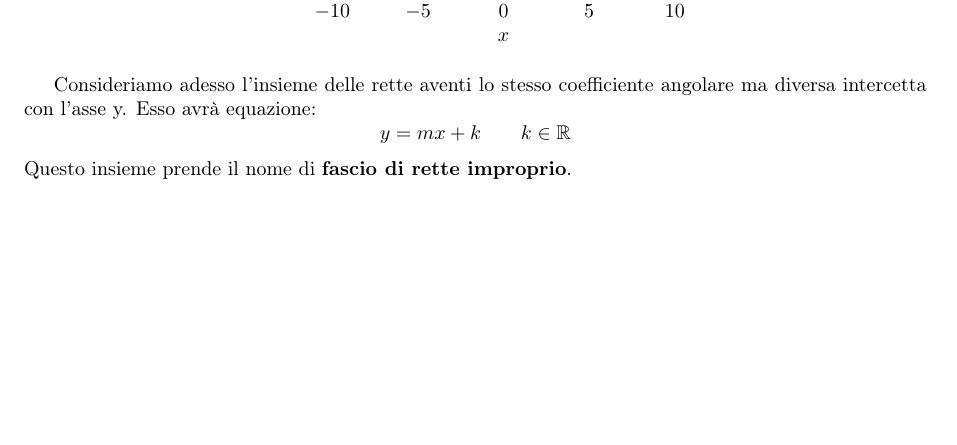
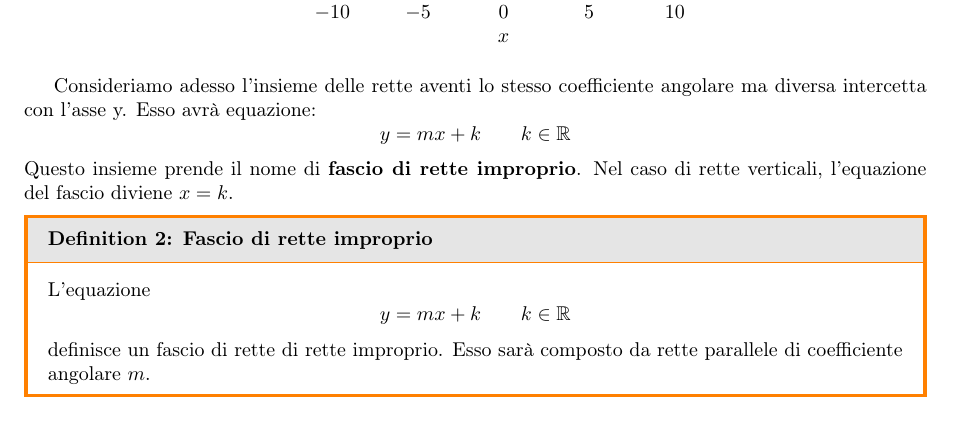
Before and after one commit to bulkparrot/notes, a LaTeX document (matematica/fasci di rette.tex): part of the page, cut so that both start at the same text. Compiled offline with pdfLaTeX.

Commit message:
update fasci di rette

```diff
--- a/matematica/fasci di rette.tex
+++ b/matematica/fasci di rette.tex
@@ -88,10 +88,19 @@
 \end{tikzpicture}
 \end{center}
 
-Consideriamo adesso l'insieme delle rette aventi lo stesso coefficiente angolare ma diversa intercetta con l'asse y. Esso avrà equazione:
-\begin{equation*}
-	y = mx + k		\qquad	k \in \mathbb{R}
-\end{equation*}
-Questo insieme prende il nome di \textbf{fascio di rette improprio}.
+	Consideriamo adesso l'insieme delle rette aventi lo stesso coefficiente angolare ma diversa intercetta con l'asse y. Esso avrà equazione:
+	\begin{equation*}
+		y = mx + k		\qquad	k \in \mathbb{R}
+	\end{equation*}
+	Questo insieme prende il nome di \textbf{fascio di rette improprio}. Nel caso di rette verticali, l'equazione del fascio diviene $x = k$.
+
+	\begin{definition}[Fascio di rette improprio]
+	L'equazione
+		\begin{equation*}
+			y = mx + k \qquad k \in \mathbb{R}
+		\end{equation*}
+	definisce un fascio di rette di rette improprio. Esso sarà composto da  rette parallele di coefficiente angolare $m$.
+	\end{definition}
+
 
 \end{document}
```
Also changed, not shown: matematica/fasci di rette.pdf, 2 other files.
